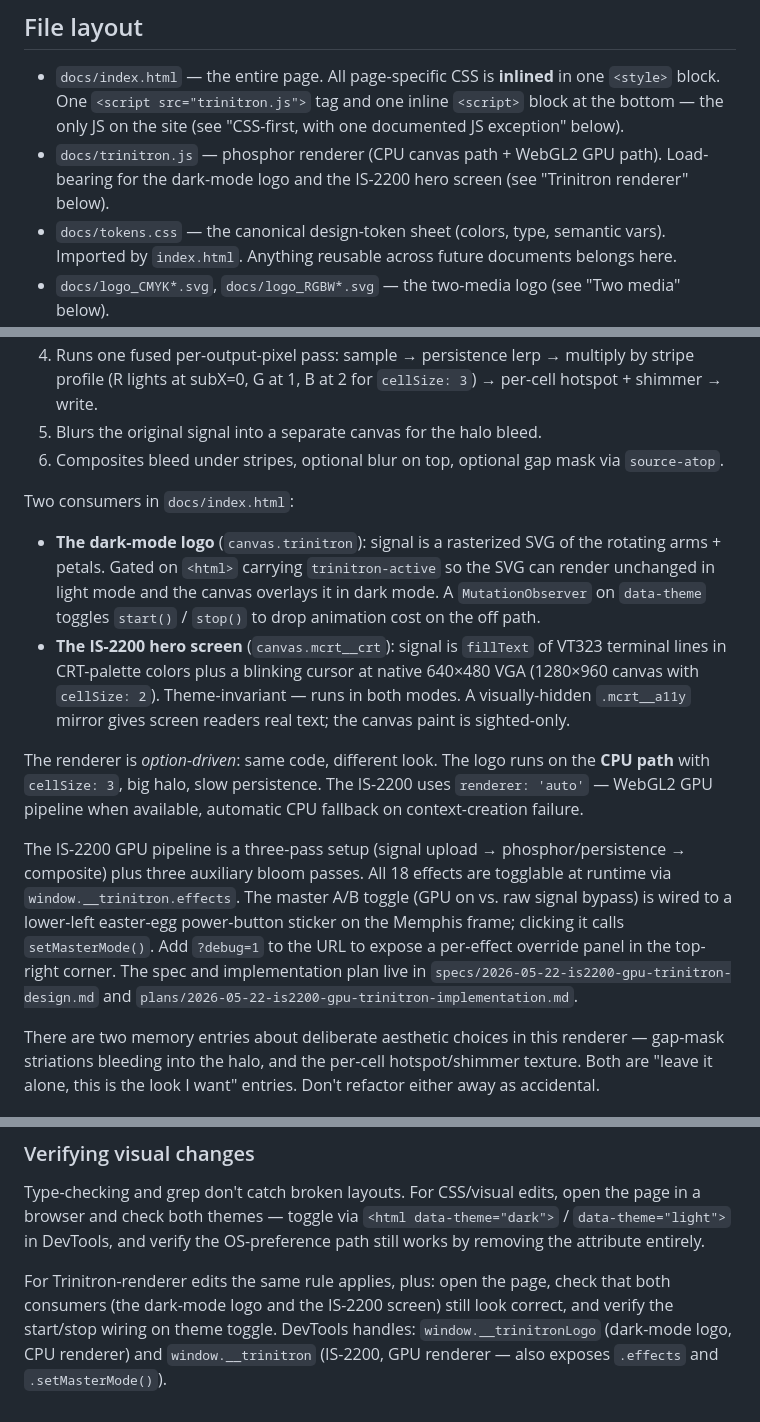
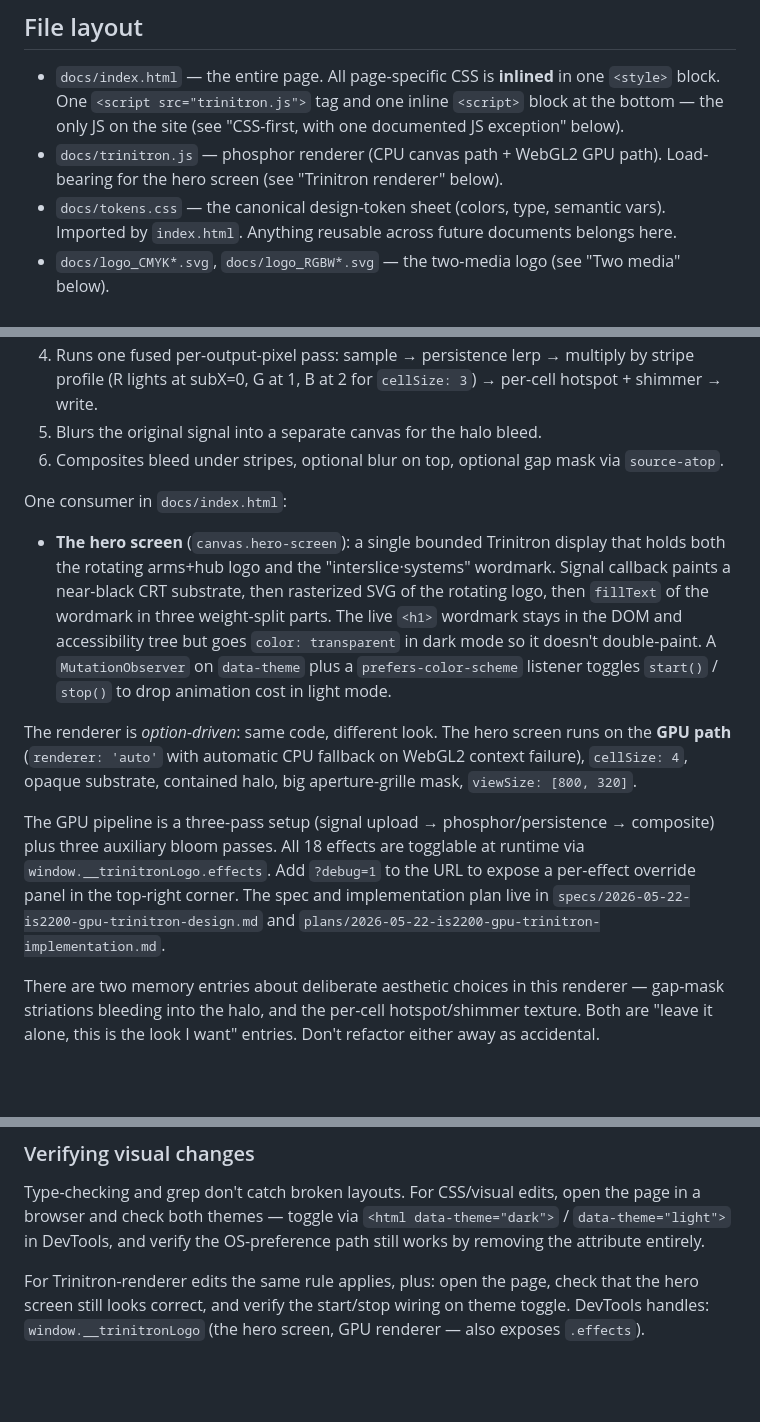
Before and after one commit to chris-biagini/interslice-systems, a Markdown page: CLAUDE.md, 3 parts joined by grey strips. Rendered like a GitHub page; blank space fills up the shorter version.

Commit message:
Update CLAUDE.md for the single hero-screen consumer
The Trinitron renderer no longer powers two consumers (logo + IS-2200);
it powers one (the hero screen, which holds logo + wordmark). Drop
the master A/B toggle paragraph — the power-button easter egg is gone.

Co-Authored-By: Claude Opus 4.7 (1M context) <noreply@anthropic.com>

```diff
--- a/CLAUDE.md
+++ b/CLAUDE.md
@@ -17,7 +17,7 @@ The maintainer (Chris) frames this as a long-term "tender of documents" repo. To
 ## File layout
 
 - `docs/index.html` — the entire page. All page-specific CSS is **inlined** in one `<style>` block. One `<script src="trinitron.js">` tag and one inline `<script>` block at the bottom — the only JS on the site (see "CSS-first, with one documented JS exception" below).
-- `docs/trinitron.js` — phosphor renderer (CPU canvas path + WebGL2 GPU path). Load-bearing for the dark-mode logo and the IS-2200 hero screen (see "Trinitron renderer" below).
+- `docs/trinitron.js` — phosphor renderer (CPU canvas path + WebGL2 GPU path). Load-bearing for the hero screen (see "Trinitron renderer" below).
 - `docs/tokens.css` — the canonical design-token sheet (colors, type, semantic vars). Imported by `index.html`. Anything reusable across future documents belongs here.
 - `docs/logo_CMYK*.svg`, `docs/logo_RGBW*.svg` — the two-media logo (see "Two media" below).
 - `docs/CNAME` — Pages custom-domain config.
@@ -68,14 +68,13 @@ The one place JS *is* load-bearing is the Trinitron phosphor renderer (see next
 5. Blurs the original signal into a separate canvas for the halo bleed.
 6. Composites bleed under stripes, optional blur on top, optional gap mask via `source-atop`.
 
-Two consumers in `docs/index.html`:
+One consumer in `docs/index.html`:
 
-- **The dark-mode logo** (`canvas.trinitron`): signal is a rasterized SVG of the rotating arms + petals. Gated on `<html>` carrying `trinitron-active` so the SVG can render unchanged in light mode and the canvas overlays it in dark mode. A `MutationObserver` on `data-theme` toggles `start()` / `stop()` to drop animation cost on the off path.
-- **The IS-2200 hero screen** (`canvas.mcrt__crt`): signal is `fillText` of VT323 terminal lines in CRT-palette colors plus a blinking cursor at native 640×480 VGA (1280×960 canvas with `cellSize: 2`). Theme-invariant — runs in both modes. A visually-hidden `.mcrt__a11y` mirror gives screen readers real text; the canvas paint is sighted-only.
+- **The hero screen** (`canvas.hero-screen`): a single bounded Trinitron display that holds both the rotating arms+hub logo and the "interslice·systems" wordmark. Signal callback paints a near-black CRT substrate, then rasterized SVG of the rotating logo, then `fillText` of the wordmark in three weight-split parts. The live `<h1>` wordmark stays in the DOM and accessibility tree but goes `color: transparent` in dark mode so it doesn't double-paint. A `MutationObserver` on `data-theme` plus a `prefers-color-scheme` listener toggles `start()` / `stop()` to drop animation cost in light mode.
 
-The renderer is *option-driven*: same code, different look. The logo runs on the **CPU path** with `cellSize: 3`, big halo, slow persistence. The IS-2200 uses `renderer: 'auto'` — WebGL2 GPU pipeline when available, automatic CPU fallback on context-creation failure.
+The renderer is *option-driven*: same code, different look. The hero screen runs on the **GPU path** (`renderer: 'auto'` with automatic CPU fallback on WebGL2 context failure), `cellSize: 4`, opaque substrate, contained halo, big aperture-grille mask, `viewSize: [800, 320]`.
 
-The IS-2200 GPU pipeline is a three-pass setup (signal upload → phosphor/persistence → composite) plus three auxiliary bloom passes. All 18 effects are togglable at runtime via `window.__trinitron.effects`. The master A/B toggle (GPU on vs. raw signal bypass) is wired to a lower-left easter-egg power-button sticker on the Memphis frame; clicking it calls `setMasterMode()`. Add `?debug=1` to the URL to expose a per-effect override panel in the top-right corner. The spec and implementation plan live in `specs/2026-05-22-is2200-gpu-trinitron-design.md` and `plans/2026-05-22-is2200-gpu-trinitron-implementation.md`.
+The GPU pipeline is a three-pass setup (signal upload → phosphor/persistence → composite) plus three auxiliary bloom passes. All 18 effects are togglable at runtime via `window.__trinitronLogo.effects`. Add `?debug=1` to the URL to expose a per-effect override panel in the top-right corner. The spec and implementation plan live in `specs/2026-05-22-is2200-gpu-trinitron-design.md` and `plans/2026-05-22-is2200-gpu-trinitron-implementation.md`.
 
 There are two memory entries about deliberate aesthetic choices in this renderer — gap-mask striations bleeding into the halo, and the per-cell hotspot/shimmer texture. Both are "leave it alone, this is the look I want" entries. Don't refactor either away as accidental.
 
@@ -106,4 +105,4 @@ Standing authorization to commit and push at reasonable points without asking ea
 
 Type-checking and grep don't catch broken layouts. For CSS/visual edits, open the page in a browser and check both themes — toggle via `<html data-theme="dark">` / `data-theme="light">` in DevTools, and verify the OS-preference path still works by removing the attribute entirely.
 
-For Trinitron-renderer edits the same rule applies, plus: open the page, check that both consumers (the dark-mode logo and the IS-2200 screen) still look correct, and verify the start/stop wiring on theme toggle. DevTools handles: `window.__trinitronLogo` (dark-mode logo, CPU renderer) and `window.__trinitron` (IS-2200, GPU renderer — also exposes `.effects` and `.setMasterMode()`).
+For Trinitron-renderer edits the same rule applies, plus: open the page, check that the hero screen still looks correct, and verify the start/stop wiring on theme toggle. DevTools handles: `window.__trinitronLogo` (the hero screen, GPU renderer — also exposes `.effects`).
```
